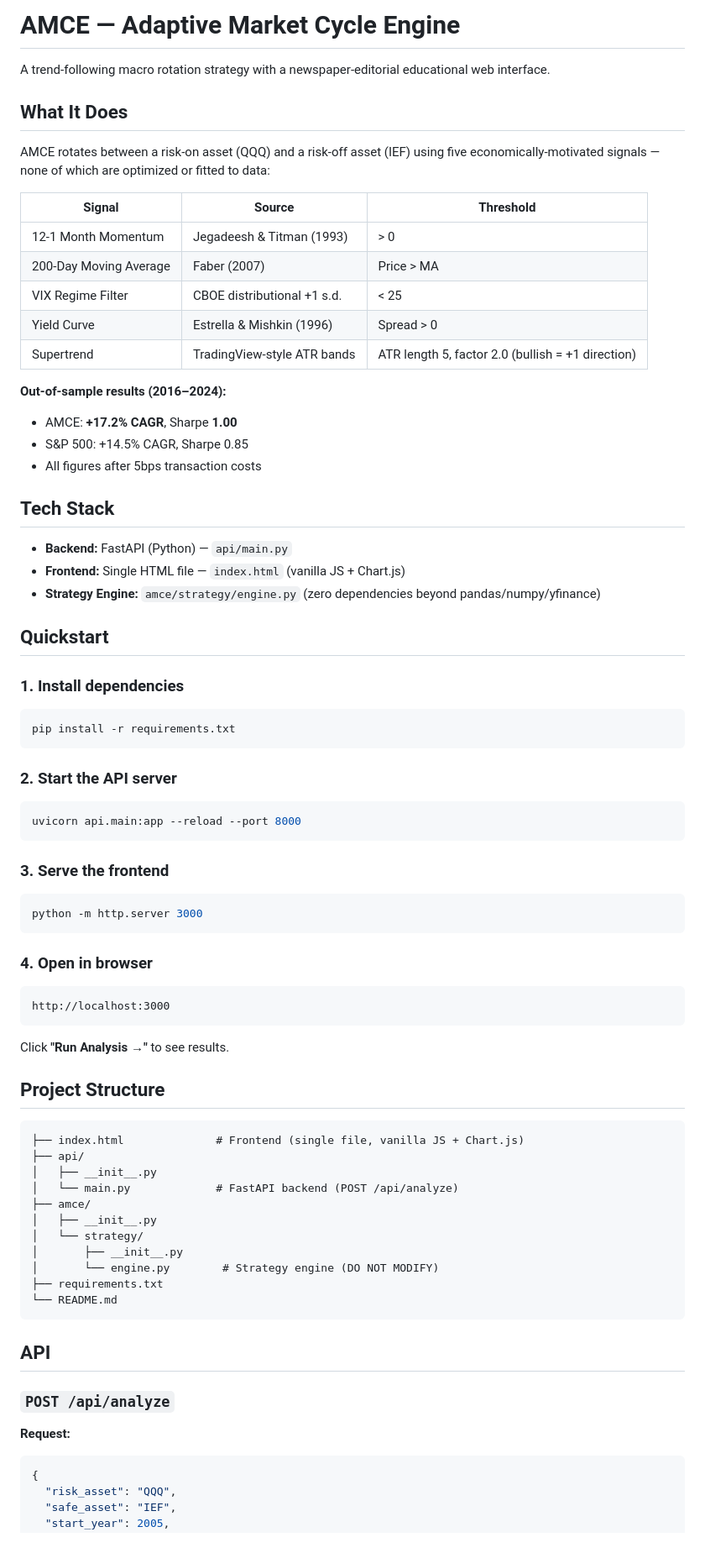
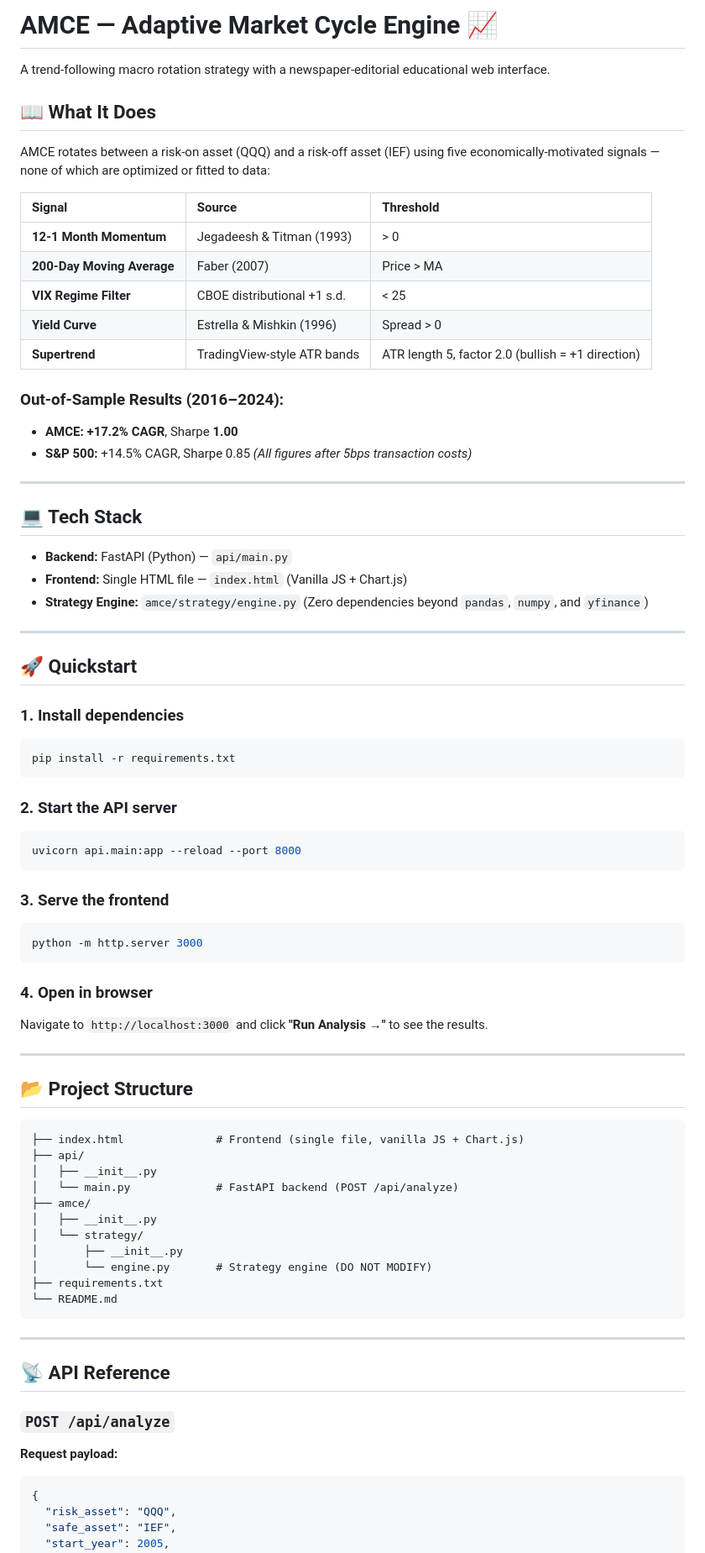
Before and after one commit to Dhruvjain35/AMCE---Adaptive-Market-Cycle-Engine, a Markdown page: README.md, the part around one of its changes. Shown at 84% size. GitHub-like rendering.

Commit message:
Revise README for clarity and visual appeal
Enhance README with emojis and formatting improvements.

````diff
--- a/README.md
+++ b/README.md
@@ -1,61 +1,59 @@
-# AMCE — Adaptive Market Cycle Engine
+# AMCE — Adaptive Market Cycle Engine 📈
 
 A trend-following macro rotation strategy with a newspaper-editorial educational web interface.
 
-## What It Does
+## 📖 What It Does
 
 AMCE rotates between a risk-on asset (QQQ) and a risk-off asset (IEF) using five economically-motivated signals — none of which are optimized or fitted to data:
 
 | Signal | Source | Threshold |
-|--------|--------|-----------|
-| 12-1 Month Momentum | Jegadeesh & Titman (1993) | > 0 |
-| 200-Day Moving Average | Faber (2007) | Price > MA |
-| VIX Regime Filter | CBOE distributional +1 s.d. | < 25 |
-| Yield Curve | Estrella & Mishkin (1996) | Spread > 0 |
-| Supertrend | TradingView-style ATR bands | ATR length 5, factor 2.0 (bullish = +1 direction) |
+| :--- | :--- | :--- |
+| **12-1 Month Momentum** | Jegadeesh & Titman (1993) | > 0 |
+| **200-Day Moving Average** | Faber (2007) | Price > MA |
+| **VIX Regime Filter** | CBOE distributional +1 s.d. | < 25 |
+| **Yield Curve** | Estrella & Mishkin (1996) | Spread > 0 |
+| **Supertrend** | TradingView-style ATR bands | ATR length 5, factor 2.0 (bullish = +1 direction) |
 
-**Out-of-sample results (2016–2024):**
-- AMCE: **+17.2% CAGR**, Sharpe **1.00**
-- S&P 500: +14.5% CAGR, Sharpe 0.85
-- All figures after 5bps transaction costs
+### Out-of-Sample Results (2016–2024):
+* **AMCE:** **+17.2% CAGR**, Sharpe **1.00**
+* **S&P 500:** +14.5% CAGR, Sharpe 0.85
+*(All figures after 5bps transaction costs)*
 
-## Tech Stack
+---
 
-- **Backend:** FastAPI (Python) — `api/main.py`
-- **Frontend:** Single HTML file — `index.html` (vanilla JS + Chart.js)
-- **Strategy Engine:** `amce/strategy/engine.py` (zero dependencies beyond pandas/numpy/yfinance)
+## 💻 Tech Stack
 
-## Quickstart
+* **Backend:** FastAPI (Python) — `api/main.py`
+* **Frontend:** Single HTML file — `index.html` (Vanilla JS + Chart.js)
+* **Strategy Engine:** `amce/strategy/engine.py` (Zero dependencies beyond `pandas`, `numpy`, and `yfinance`)
+
+---
+
+## 🚀 Quickstart
 
 ### 1. Install dependencies
-
 ```bash
 pip install -r requirements.txt
 ```
 
 ### 2. Start the API server
-
 ```bash
 uvicorn api.main:app --reload --port 8000
 ```
 
 ### 3. Serve the frontend
-
 ```bash
 python -m http.server 3000
 ```
 
 ### 4. Open in browser
+Navigate to `http://localhost:3000` and click **"Run Analysis →"** to see the results.
 
-```
-http://localhost:3000
-```
+---
 
-Click **"Run Analysis →"** to see results.
+## 📂 Project Structure
 
-## Project Structure
-
-```
+```text
 ├── index.html              # Frontend (single file, vanilla JS + Chart.js)
 ├── api/
 │   ├── __init__.py
@@ -64,16 +62,17 @@ Click **"Run Analysis →"** to see results.
 │   ├── __init__.py
 │   └── strategy/
 │       ├── __init__.py
-│       └── engine.py        # Strategy engine (DO NOT MODIFY)
+│       └── engine.py       # Strategy engine (DO NOT MODIFY)
 ├── requirements.txt
 └── README.md
 ```
 
-## API
+---
+
+## 📡 API Reference
 
 ### `POST /api/analyze`
-
-**Request:**
+**Request payload:**
 ```json
 {
   "risk_asset": "QQQ",
````
Also changed, not shown: other parts of README.md (+21 -16 lines).
